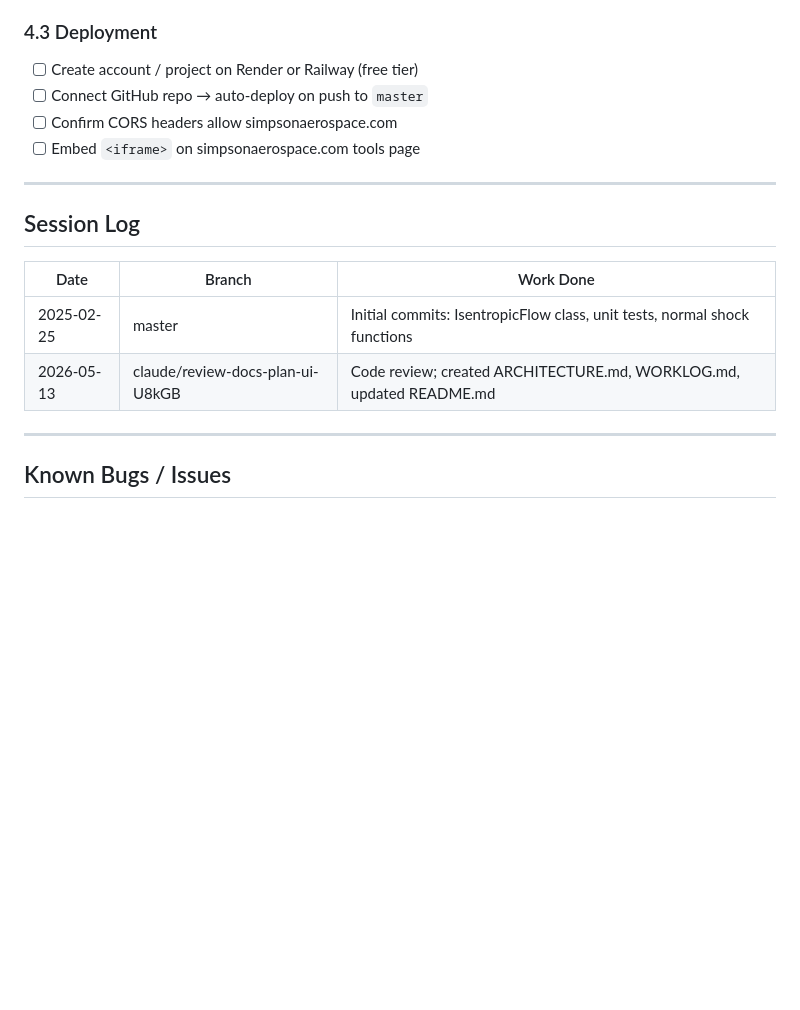
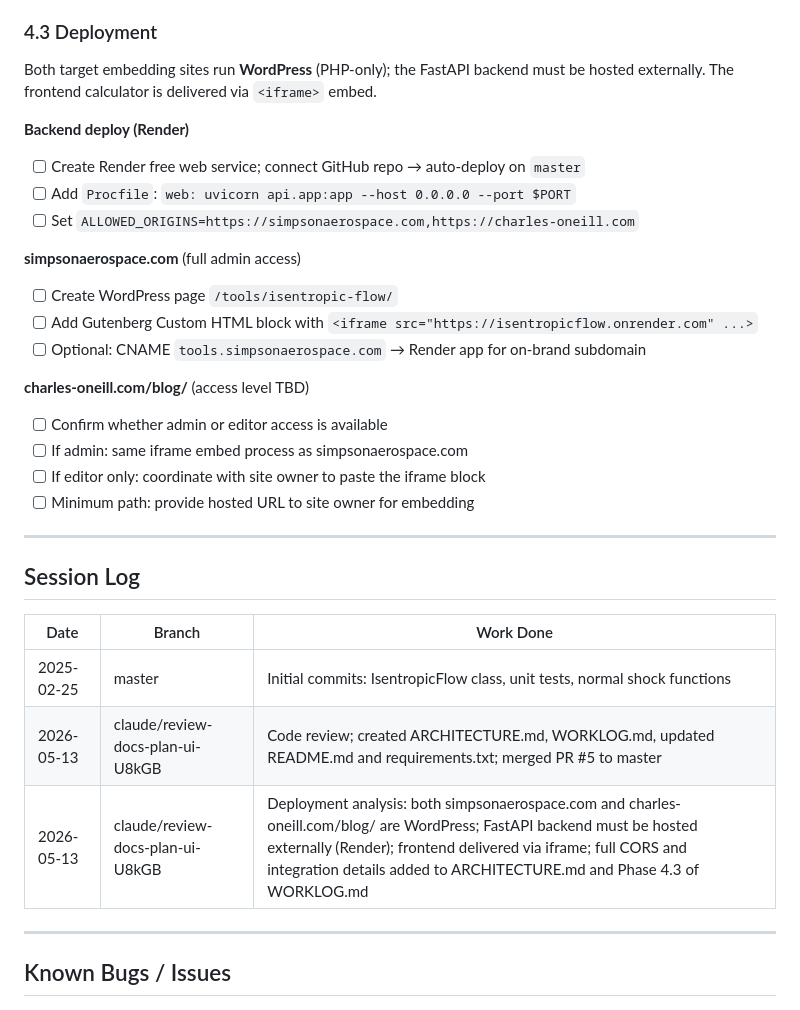
Before and after one commit to simpsonchristo/IsentropicFlow, a Markdown page: WORKLOG.md, the part around the change. Drawn GitHub-style; blank space fills up the shorter version.

```diff
--- a/WORKLOG.md
+++ b/WORKLOG.md
@@ -146,10 +146,25 @@
 - [ ] Add `.env.example` with `ALLOWED_ORIGINS=https://simpsonaerospace.com`
 
 ### 4.3 Deployment
-- [ ] Create account / project on Render or Railway (free tier)
-- [ ] Connect GitHub repo → auto-deploy on push to `master`
-- [ ] Confirm CORS headers allow simpsonaerospace.com
-- [ ] Embed `<iframe>` on simpsonaerospace.com tools page
+
+Both target embedding sites run **WordPress** (PHP-only); the FastAPI backend must
+be hosted externally. The frontend calculator is delivered via `<iframe>` embed.
+
+**Backend deploy (Render)**
+- [ ] Create Render free web service; connect GitHub repo → auto-deploy on `master`
+- [ ] Add `Procfile`: `web: uvicorn api.app:app --host 0.0.0.0 --port $PORT`
+- [ ] Set `ALLOWED_ORIGINS=https://simpsonaerospace.com,https://charles-oneill.com`
+
+**simpsonaerospace.com** (full admin access)
+- [ ] Create WordPress page `/tools/isentropic-flow/`
+- [ ] Add Gutenberg Custom HTML block with `<iframe src="https://isentropicflow.onrender.com" ...>`
+- [ ] Optional: CNAME `tools.simpsonaerospace.com` → Render app for on-brand subdomain
+
+**charles-oneill.com/blog/** (access level TBD)
+- [ ] Confirm whether admin or editor access is available
+- [ ] If admin: same iframe embed process as simpsonaerospace.com
+- [ ] If editor only: coordinate with site owner to paste the iframe block
+- [ ] Minimum path: provide hosted URL to site owner for embedding
 
 ---
 
@@ -158,7 +173,8 @@
 | Date       | Branch                           | Work Done                                              |
 |------------|----------------------------------|--------------------------------------------------------|
 | 2025-02-25 | master                           | Initial commits: IsentropicFlow class, unit tests, normal shock functions |
-| 2026-05-13 | claude/review-docs-plan-ui-U8kGB | Code review; created ARCHITECTURE.md, WORKLOG.md, updated README.md |
+| 2026-05-13 | claude/review-docs-plan-ui-U8kGB | Code review; created ARCHITECTURE.md, WORKLOG.md, updated README.md and requirements.txt; merged PR #5 to master |
+| 2026-05-13 | claude/review-docs-plan-ui-U8kGB | Deployment analysis: both simpsonaerospace.com and charles-oneill.com/blog/ are WordPress; FastAPI backend must be hosted externally (Render); frontend delivered via iframe; full CORS and integration details added to ARCHITECTURE.md and Phase 4.3 of WORKLOG.md |
 
 ---
 
```
Also changed, not shown: ARCHITECTURE.md (+70 -11 lines).
